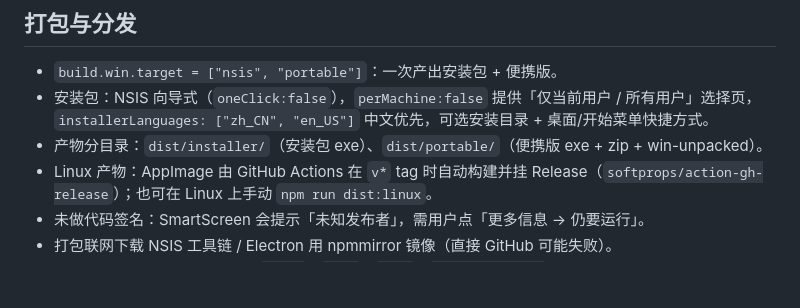
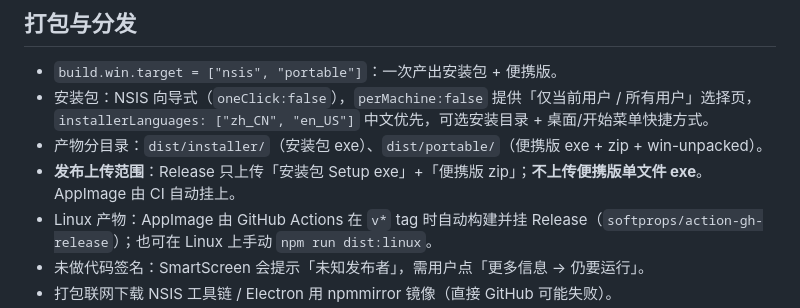
Before and after one commit to ManjuSage/deepseek-usage-pet, a Markdown page: AGENTS.md, the part around the change. Drawn GitHub-style; blank space fills up the shorter version.

Commit message:
docs: 明确 Release 只上传安装包 + 便携版 zip，不上传便携版单文件 exe

```diff
--- a/AGENTS.md
+++ b/AGENTS.md
@@ -80,6 +80,7 @@ test/               单元测试（node --test）
 - `build.win.target = ["nsis", "portable"]`：一次产出安装包 + 便携版。
 - 安装包：NSIS 向导式（`oneClick:false`），`perMachine:false` 提供「仅当前用户 / 所有用户」选择页，`installerLanguages: ["zh_CN", "en_US"]` 中文优先，可选安装目录 + 桌面/开始菜单快捷方式。
 - 产物分目录：`dist/installer/`（安装包 exe）、`dist/portable/`（便携版 exe + zip + win-unpacked）。
+- **发布上传范围**：Release 只上传「安装包 Setup exe」+「便携版 zip」；**不上传便携版单文件 exe**。AppImage 由 CI 自动挂上。
 - Linux 产物：AppImage 由 GitHub Actions 在 `v*` tag 时自动构建并挂 Release（`softprops/action-gh-release`）；也可在 Linux 上手动 `npm run dist:linux`。
 - 未做代码签名：SmartScreen 会提示「未知发布者」，需用户点「更多信息 → 仍要运行」。
 - 打包联网下载 NSIS 工具链 / Electron 用 npmmirror 镜像（直接 GitHub 可能失败）。
```
